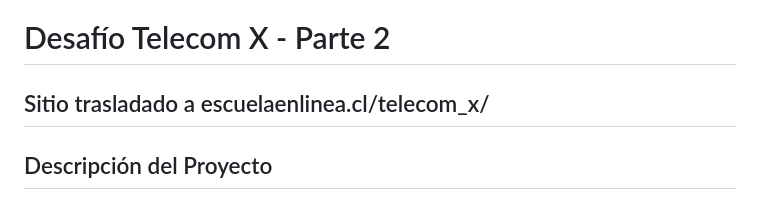
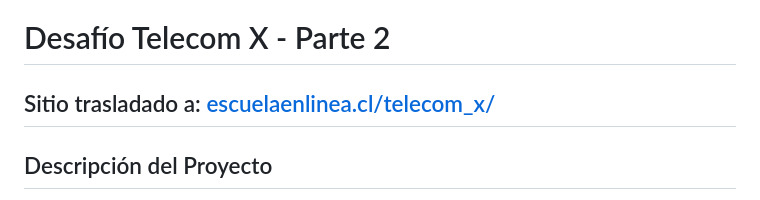
Before and after one commit to rodrigoreact/Challenge_Telecom_X_parte_II, a Markdown page: README.md, the part around the change. Drawn GitHub-style.

```diff
--- a/README.md
+++ b/README.md
@@ -1,6 +1,6 @@
 # Desafío Telecom X - Parte 2
 
-## Sitio trasladado a escuelaenlinea.cl/telecom_x/
+## Sitio trasladado a: [escuelaenlinea.cl/telecom_x/](https://escuelaenlinea.cl/telecom_x/)
 
 
 ## Descripción del Proyecto
```
